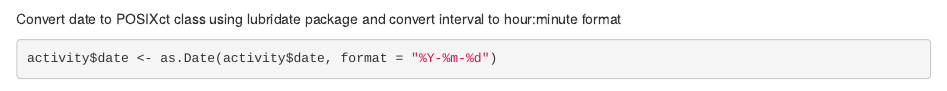
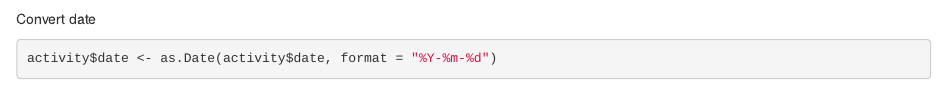
Before and after one commit to AlaaElDinDarwish/Test, an R Markdown document (PA1_template.Rmd): the page in a window 1100 px wide, from 560 px down. Rendered offline with R 4.5, knitr and Pandoc, with nearby package versions; some code elsewhere in the file could not run offline.

Commit message:
Add files via upload

````diff
--- a/PA1_template.Rmd
+++ b/PA1_template.Rmd
@@ -19,7 +19,7 @@ str(activity)
 summary(activity)
 ```
 
-Convert date to POSIXct class using lubridate package and convert interval to hour:minute format
+Convert date
 ```{r date_conversion, message=FALSE}
 
 activity$date <- as.Date(activity$date, format = "%Y-%m-%d")
````
